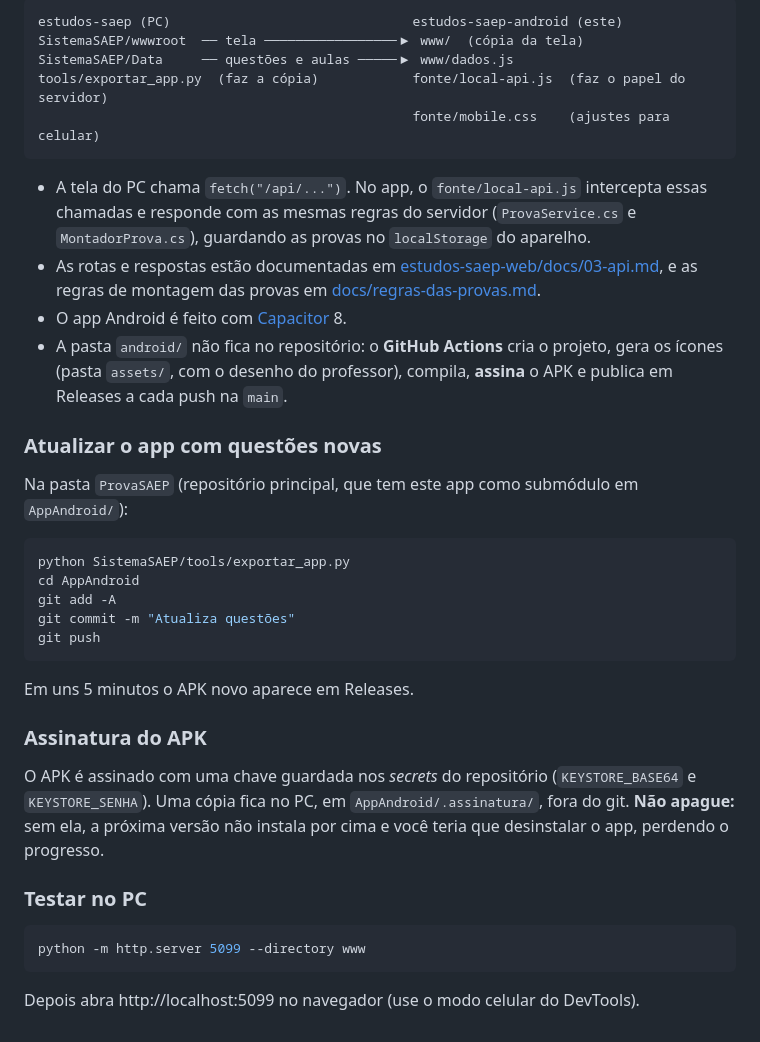
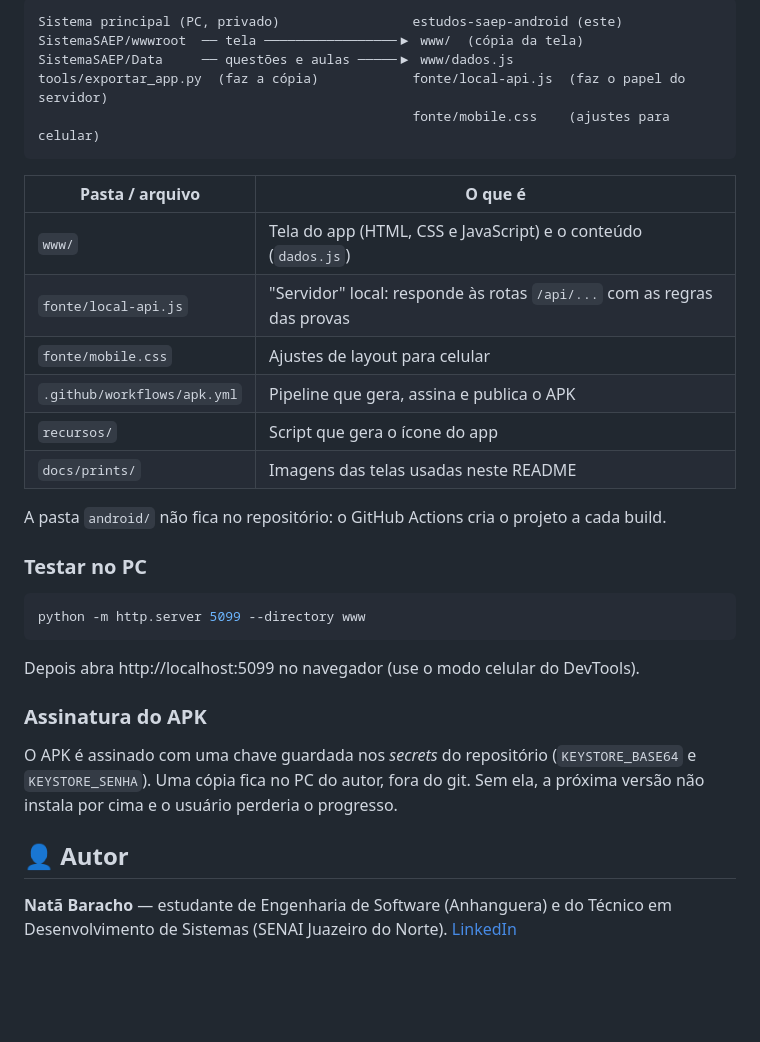
Before and after one commit to NatBaracho/estudos-saep-android, a Markdown page: README.md, the part around one of its changes. GitHub-like rendering; blank space fills up the shorter version.

````diff
--- a/README.md
+++ b/README.md
@@ -42,36 +61,22 @@ Resumo:
 
 ```
-estudos-saep (PC)                               estudos-saep-android (este)
+Sistema principal (PC, privado)                 estudos-saep-android (este)
 SistemaSAEP/wwwroot  ── tela ─────────────────▶ www/  (cópia da tela)
 SistemaSAEP/Data     ── questões e aulas ─────▶ www/dados.js
 tools/exportar_app.py  (faz a cópia)            fonte/local-api.js  (faz o papel do servidor)
                                                 fonte/mobile.css    (ajustes para celular)
 ```
 
-- A tela do PC chama `fetch("/api/...")`. No app, o `fonte/local-api.js` intercepta essas chamadas e responde com as mesmas regras do servidor (`ProvaService.cs` e `MontadorProva.cs`), guardando as provas no `localStorage` do aparelho.
-- As rotas e respostas estão documentadas em [estudos-saep-web/docs/03-api.md](https://github.com/NatBaracho/estudos-saep-web/blob/main/docs/03-api.md),
-  e as regras de montagem das provas em [docs/regras-das-provas.md](https://github.com/NatBaracho/estudos-saep/blob/main/docs/regras-das-provas.md).
-- O app Android é feito com [Capacitor](https://capacitorjs.com) 8.
-- A pasta `android/` não fica no repositório: o **GitHub Actions** cria o projeto, gera os ícones (pasta `assets/`, com o desenho do professor), compila, **assina** o APK e publica em Releases a cada push na `main`.
+| Pasta / arquivo | O que é |
+|---|---|
+| `www/` | Tela do app (HTML, CSS e JavaScript) e o conteúdo (`dados.js`) |
+| `fonte/local-api.js` | "Servidor" local: responde às rotas `/api/...` com as regras das provas |
+| `fonte/mobile.css` | Ajustes de layout para celular |
+| `.github/workflows/apk.yml` | Pipeline que gera, assina e publica o APK |
+| `recursos/` | Script que gera o ícone do app |
+| `docs/prints/` | Imagens das telas usadas neste README |
 
-### Atualizar o app com questões novas
-
-Na pasta `ProvaSAEP` (repositório principal, que tem este app como submódulo em `AppAndroid/`):
-
-```bash
-python SistemaSAEP/tools/exportar_app.py
-cd AppAndroid
-git add -A
-git commit -m "Atualiza questões"
-git push
-```
-
-Em uns 5 minutos o APK novo aparece em Releases.
-
-### Assinatura do APK
-
-O APK é assinado com uma chave guardada nos *secrets* do repositório (`KEYSTORE_BASE64` e `KEYSTORE_SENHA`).
-Uma cópia fica no PC, em `AppAndroid/.assinatura/`, fora do git. **Não apague:** sem ela, a próxima versão não instala por cima e você teria que desinstalar o app, perdendo o progresso.
+A pasta `android/` não fica no repositório: o GitHub Actions cria o projeto a cada build.
 
 ### Testar no PC
 
@@ -80,3 +85,13 @@ python -m http.server 5099 --directory www
 ```
 
 Depois abra http://localhost:5099 no navegador (use o modo celular do DevTools).
+
+### Assinatura do APK
+
+O APK é assinado com uma chave guardada nos *secrets* do repositório (`KEYSTORE_BASE64` e `KEYSTORE_SENHA`).
+Uma cópia fica no PC do autor, fora do git. Sem ela, a próxima versão não instala por cima e o usuário perderia o progresso.
+
+## 👤 Autor
+
+**Natã Baracho** — estudante de Engenharia de Software (Anhanguera) e do Técnico em Desenvolvimento de Sistemas (SENAI Juazeiro do Norte).
+[LinkedIn](https://www.linkedin.com/in/nat%C3%A3-baracho-7a997934a/)
````
Also changed, not shown: other parts of README.md (+40 -21 lines), INSTALAR_NO_CELULAR.md (+2 -3 lines), docs/prints/estudar.png (added), docs/prints/inicio.png (added), docs/prints/prova.png (added).
